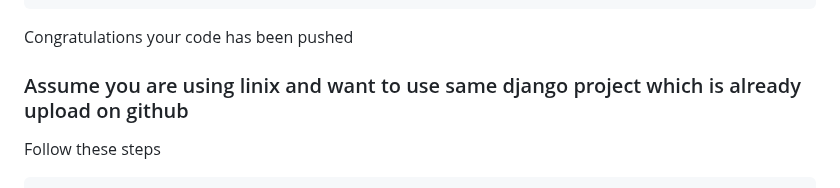
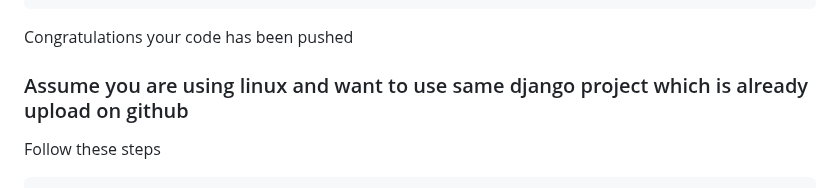
Before and after one commit to HashimThePassionate/Django, a Markdown page: README.md, the part around the change. Drawn GitHub-style.

Commit message:
initial v1.5

````diff
--- a/README.md
+++ b/README.md
@@ -267,7 +267,7 @@ git push origin main
 ```
 Congratulations your code has been pushed
 
-### Assume you are using linix and want to use same django project which is already upload on github
+### Assume you are using linux and want to use same django project which is already upload on github
 Follow these steps
 ```
 git clone https://github.com/HashimThePassionate/example.git
````
